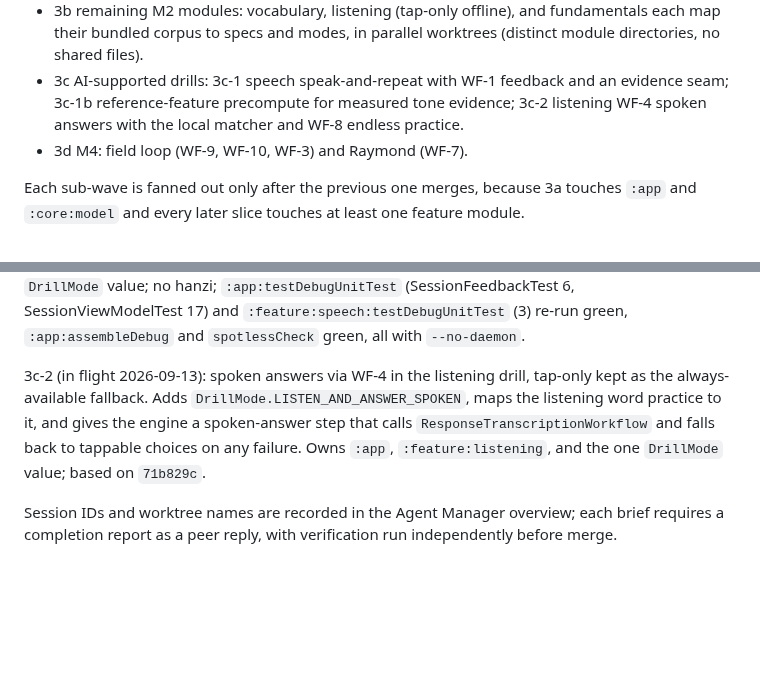
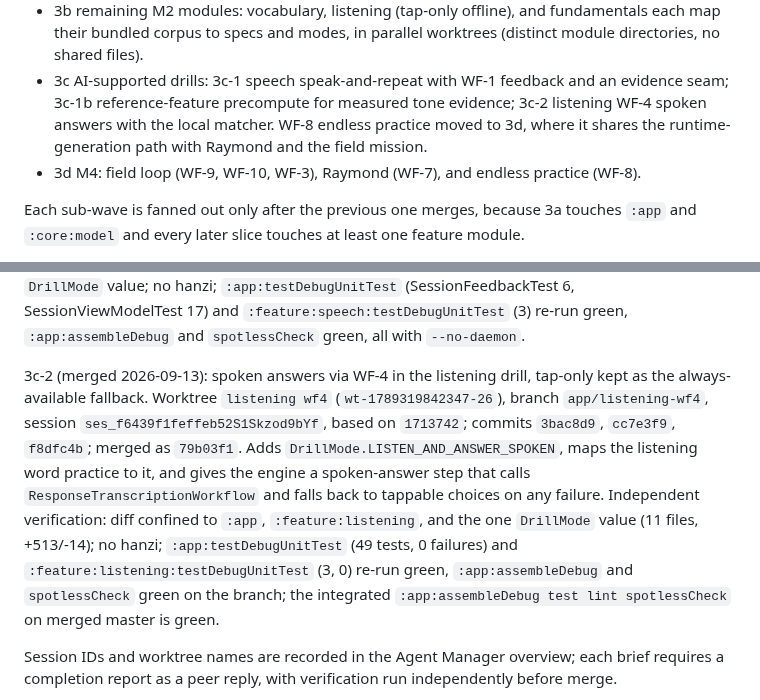
Before and after one commit to iamenianc/Mandarin, a Markdown page: .kilo/plan.md, 2 parts joined by grey strips. Rendered like a GitHub page; blank space fills up the shorter version.

Commit message:
Record the listening WF-4 merge and update the M2 roadmap

```diff
--- a/.kilo/plan.md
+++ b/.kilo/plan.md
@@ -118,8 +118,9 @@ therefore sequenced as:
   module directories, no shared files).
 - 3c AI-supported drills: 3c-1 speech speak-and-repeat with WF-1 feedback and an
   evidence seam; 3c-1b reference-feature precompute for measured tone evidence; 3c-2
-  listening WF-4 spoken answers with the local matcher and WF-8 endless practice.
-- 3d M4: field loop (WF-9, WF-10, WF-3) and Raymond (WF-7).
+  listening WF-4 spoken answers with the local matcher. WF-8 endless practice moved to
+  3d, where it shares the runtime-generation path with Raymond and the field mission.
+- 3d M4: field loop (WF-9, WF-10, WF-3), Raymond (WF-7), and endless practice (WF-8).
 
 Each sub-wave is fanned out only after the previous one merges, because 3a touches
 `:app` and `:core:model` and every later slice touches at least one feature module.
@@ -172,11 +173,17 @@ hanzi; `:app:testDebugUnitTest` (SessionFeedbackTest 6, SessionViewModelTest 17)
 `:feature:speech:testDebugUnitTest` (3) re-run green, `:app:assembleDebug` and
 `spotlessCheck` green, all with `--no-daemon`.
 
-3c-2 (in flight 2026-09-13): spoken answers via WF-4 in the listening drill, tap-only kept
-as the always-available fallback. Adds `DrillMode.LISTEN_AND_ANSWER_SPOKEN`, maps the
-listening word practice to it, and gives the engine a spoken-answer step that calls
-`ResponseTranscriptionWorkflow` and falls back to tappable choices on any failure. Owns
-`:app`, `:feature:listening`, and the one `DrillMode` value; based on `71b829c`.
+3c-2 (merged 2026-09-13): spoken answers via WF-4 in the listening drill, tap-only kept as
+the always-available fallback. Worktree `listening wf4` (`wt-1789319842347-26`), branch
+`app/listening-wf4`, session `ses_f6439f1feffeb52S1Skzod9bYf`, based on `1713742`; commits
+`3bac8d9`, `cc7e3f9`, `f8dfc4b`; merged as `79b03f1`. Adds
+`DrillMode.LISTEN_AND_ANSWER_SPOKEN`, maps the listening word practice to it, and gives the
+engine a spoken-answer step that calls `ResponseTranscriptionWorkflow` and falls back to
+tappable choices on any failure. Independent verification: diff confined to `:app`,
+`:feature:listening`, and the one `DrillMode` value (11 files, +513/-14); no hanzi;
+`:app:testDebugUnitTest` (49 tests, 0 failures) and `:feature:listening:testDebugUnitTest`
+(3, 0) re-run green, `:app:assembleDebug` and `spotlessCheck` green on the branch; the
+integrated `:app:assembleDebug test lint spotlessCheck` on merged master is green.
 
 Session IDs and worktree names are recorded in the Agent Manager overview; each brief
 requires a completion report as a peer reply, with verification run independently before
```
Also changed, not shown: docs/04-roadmap.md (+2 -1 lines).
